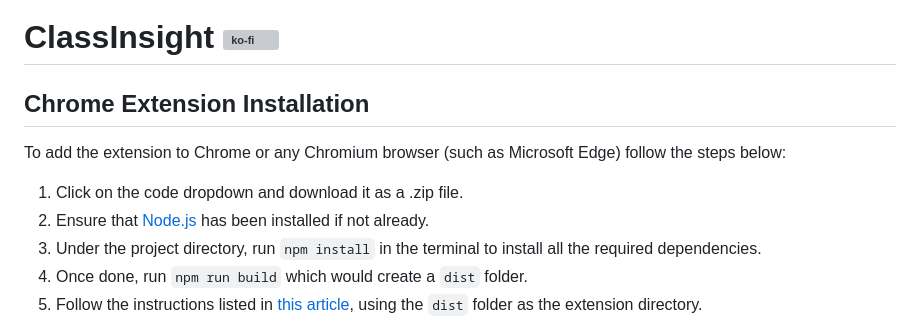
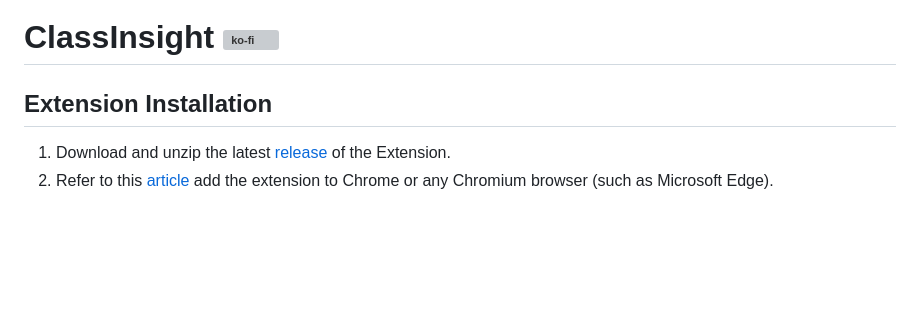
Before and after one commit to Diskordlit/ClassInsight, a Markdown page: README.md, the part around the change. Rendered like a GitHub page; blank space fills up the shorter version; grey boxes are pictures that could not be loaded.

Commit message:
simplified installation procedure

```diff
--- a/README.md
+++ b/README.md
@@ -1,11 +1,7 @@
 # ClassInsight [![ko-fi](https://ko-fi.com/img/githubbutton_sm.svg)](https://ko-fi.com/U7U86VME5)
-## Chrome Extension Installation
-To add the extension to Chrome or any Chromium browser (such as Microsoft Edge) follow the steps below:
-1. Click on the code dropdown and download it as a .zip file.
-2. Ensure that [Node.js](https://nodejs.org/en/download/) has been installed if not already.
-3. Under the project directory, run `npm install` in the terminal to install all the required dependencies.
-4. Once done, run `npm run build` which would create a `dist` folder.
-5. Follow the instructions listed in [this article](https://webkul.com/blog/how-to-install-the-unpacked-extension-in-chrome/), using the `dist` folder as the extension directory.
+## Extension Installation
+1. Download and unzip the latest [release](https://github.com/Diskordlit/ClassInsight/releases) of the Extension.
+2. Refer to this [article](https://webkul.com/blog/how-to-install-the-unpacked-extension-in-chrome/) add the extension to Chrome or any Chromium browser (such as Microsoft Edge).
 
 ![ClassInsight Icon](https://github.com/Diskordlit/ClassInsight/blob/main/images/AI%20Classroom%20Hackathon.png)
 
```
